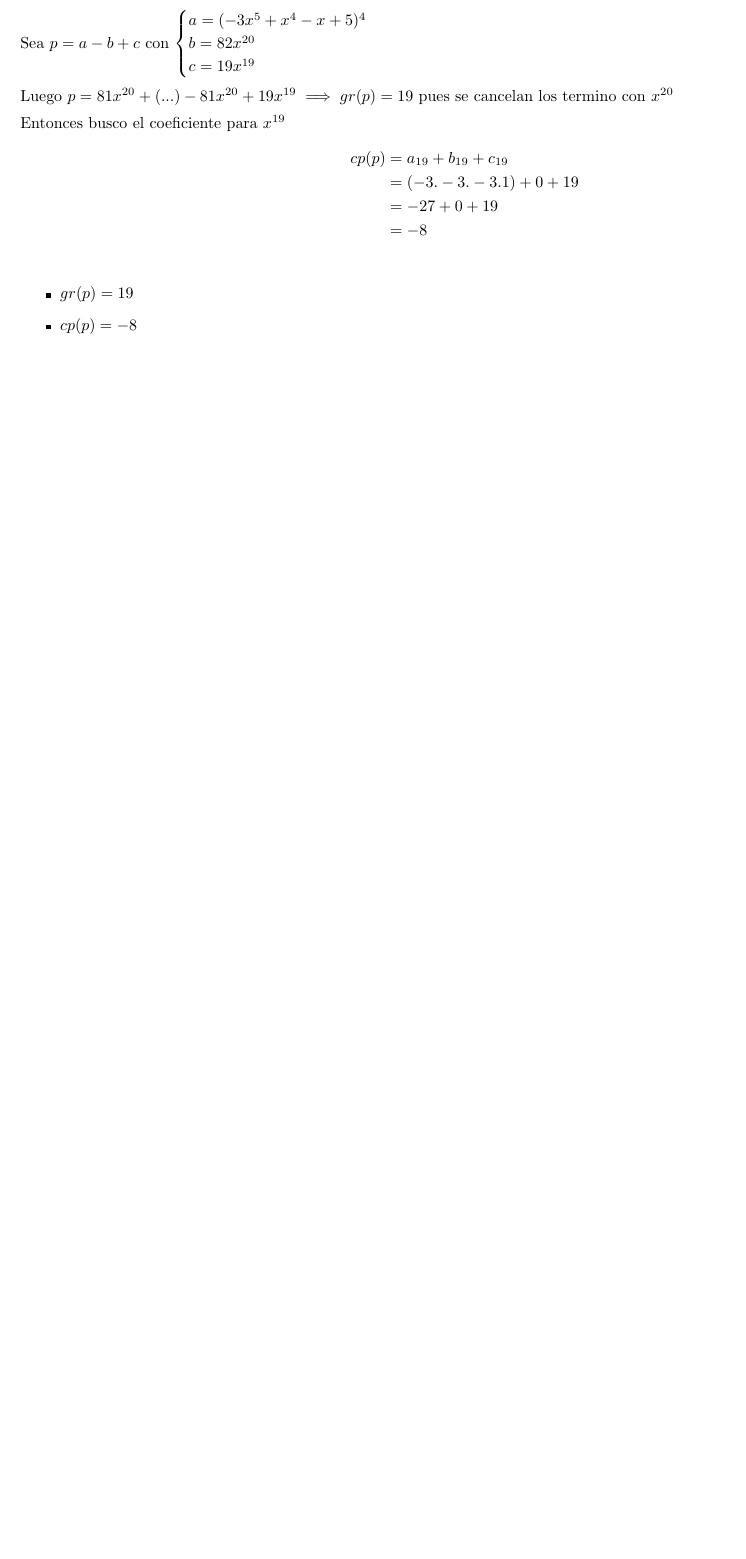
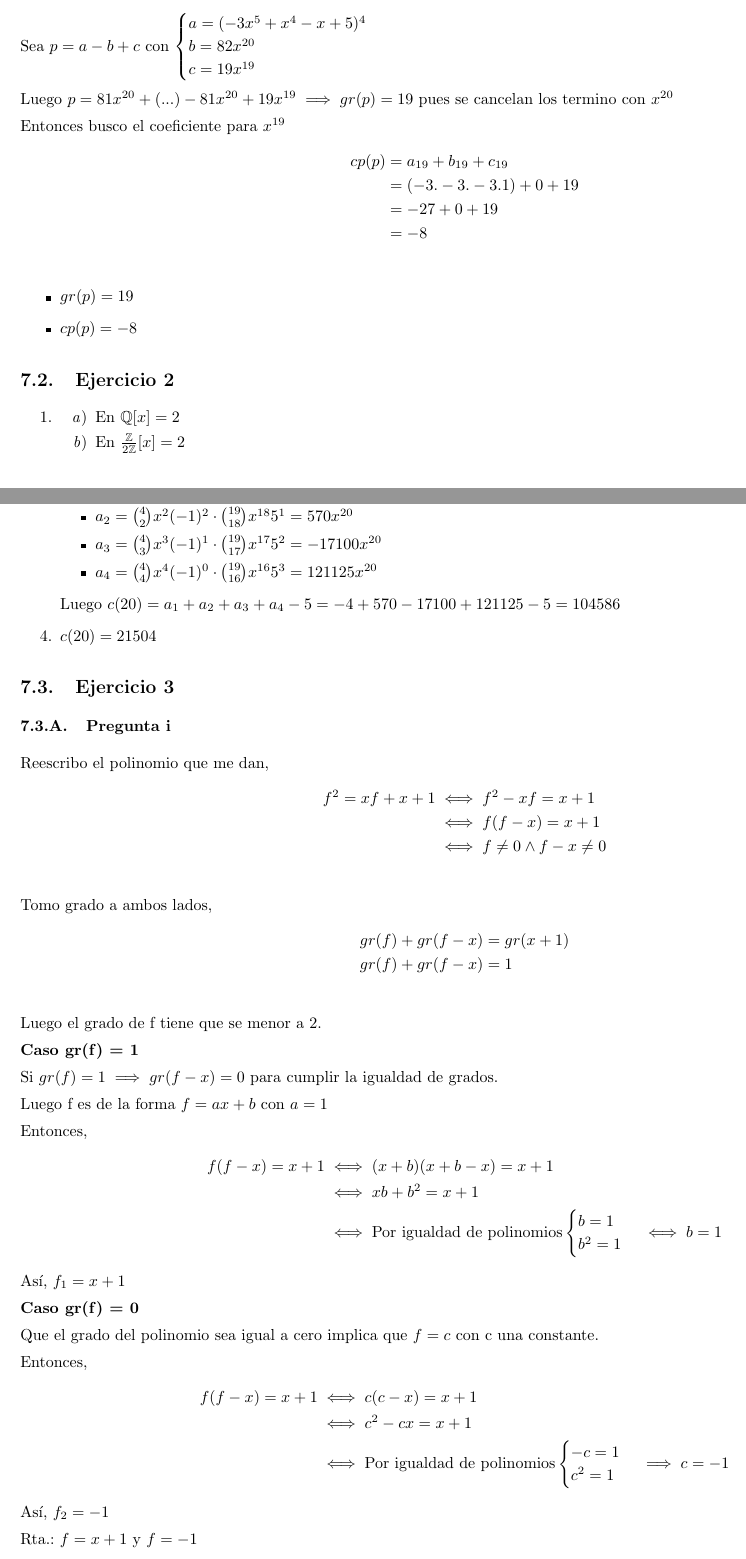
Before and after one commit to yagopajarino/uba-algebraI, a LaTeX document (practicas/soluciones/Práctica 7.tex): part of page 3 of 3 before the commit and two parts of pages 3 and 4 of 6 after it, the two joined at a grey line, cut so that both start at the same text, the shorter picture padded with empty space. Compiled offline with pdfLaTeX.

Commit message:
Adds P7 E2-3

```diff
--- a/practicas/soluciones/Práctica 7.tex
+++ b/practicas/soluciones/Práctica 7.tex
@@ -91,3 +91,10 @@ Entonces busco el coeficiente para $ x^{19} $
     \item $ cp(p) = -8 $
 \end{itemize}
 
+\subsection{Ejercicio 2}
+
+\begin{enumerate}
+    \item \begin{enumerate}
+        \item En $ \mathbb{Q}[x] = 2 $
+        \item En $ \frac{\mathbb{Z}}{2\mathbb{Z}}[x] = 2 $
+    \end{enumerate}
@@ -93,0 +104,58 @@ Entonces busco el coeficiente para $ x^{19} $
+        \item $ a_2 = \binom{4}{2}x^{2}(-1)^2 \cdot \binom{19}{18}x^{18}5^1 = 570x^{20} $
+        \item $ a_3 = \binom{4}{3}x^{3}(-1)^1 \cdot \binom{19}{17}x^{17}5^2 = -17100x^{20} $
+        \item $ a_4 = \binom{4}{4}x^{4}(-1)^0 \cdot \binom{19}{16}x^{16}5^3 = 121125x^{20} $
+    \end{itemize}
+    Luego $ c(20) = a_1 + a_2 + a_3 + a_4 - 5 = -4+570-17100+121125 -5 = 104586 $
+    \item $ c(20) = 21504 $
+\end{enumerate}
+
+\subsection{Ejercicio 3}
+
+\subsubsection{Pregunta i}
+
+Reescribo el polinomio que me dan,
+\begin{align*}
+    f^2 = xf + x + 1 &\iff f^2 - xf = x+1 \\
+    &\iff f(f-x) = x+1 \\
+    &\iff f\neq 0 \wedge f-x \neq 0 \\
+\end{align*}
+Tomo grado a ambos lados,
+\begin{align*}
+    gr(f) + gr(f-x) &= gr(x+1) \\
+    gr(f) + gr(f-x) &= 1 \\
+\end{align*}
+Luego el grado de f tiene que se menor a 2.
+
+\textbf{Caso gr(f) = 1}
+
+Si $ gr(f) = 1 \implies gr(f-x) = 0 $ para cumplir la igualdad de grados.
+
+Luego f es de la forma $ f = ax+b $ con $ a = 1 $
+
+Entonces,
+\begin{align*}
+    f(f-x) = x+1 &\iff (x+b)(x+b-x) = x+1 \\
+    &\iff xb + b^2 = x+1 \\
+    &\iff \text{Por igualdad de polinomios} \begin{cases}
+        b = 1 \\
+        b^2 = 1 \\
+    \end{cases} \iff b = 1
+\end{align*}
+Así, $ f_1 = x+1 $
+
+\textbf{Caso gr(f) = 0}
+
+Que el grado del polinomio sea igual a cero implica que $ f = c $ con c una constante.
+
+Entonces,
+\begin{align*}
+    f(f-x) = x+1 &\iff c(c-x) = x+1 \\
+    &\iff c^2 - cx = x+1 \\
+    &\iff \text{Por igualdad de polinomios} \begin{cases}
+        -c = 1 \\
+        c^2 = 1
+    \end{cases} \implies c = -1
+\end{align*}
+Así, $ f_2 = -1 $
+
+Rta.: $ f = x+1 $ y $ f=-1 $
@@ -93,0 +171 @@ Entonces busco el coeficiente para $ x^{19} $
+    gr(f) + gr(f-x) &= gr(-x^2 + 1) \\
@@ -93,0 +184 @@ Entonces busco el coeficiente para $ x^{19} $
+    &\iff \text{Por igualdad de polinomios }\begin{cases}
@@ -93,0 +215 @@ Entonces busco el coeficiente para $ x^{19} $
+    gr(f) + gr((x+1)f - x) &= gr(x^6) \\
@@ -93,0 +232 @@ Entonces busco el coeficiente para $ x^{19} $
+    f^3 = gr(f) \cdot x^2f &\iff f^2 = gr(f)\cdot x^2 \\
@@ -93,0 +246 @@ Entonces busco el coeficiente para $ x^{19} $
+    &\iff \text{Por igualdad de polinomios} \begin{cases}
```
Also changed, not shown: practicas/soluciones/Práctica 7.pdf, practicas/soluciones/Práctica 7.tex (94 more changed lines).
